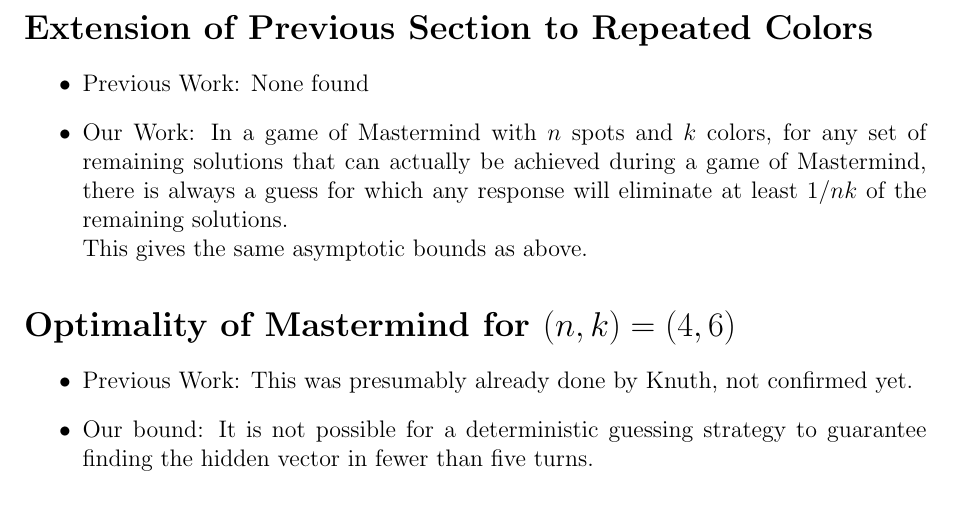
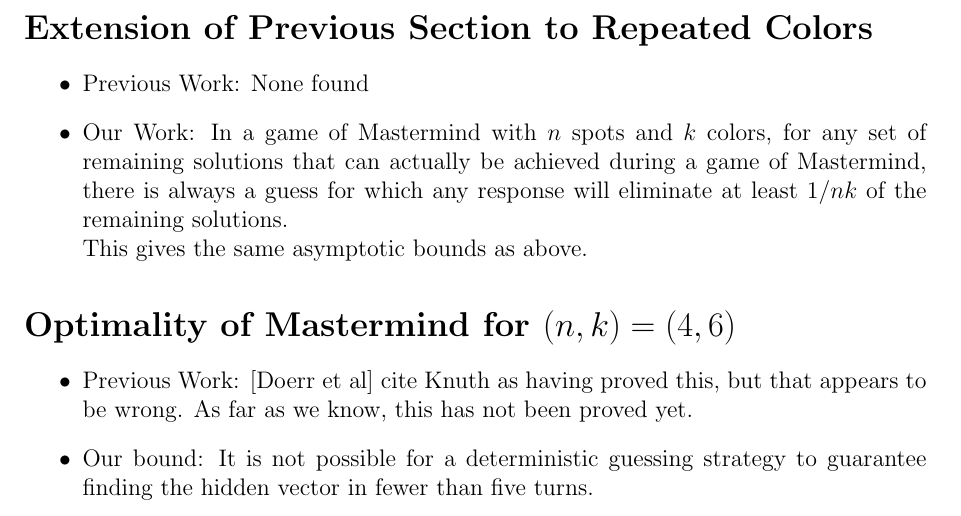
Before and after one commit to chrischute/mastermind, a LaTeX document (Work To Date.tex): part of page 1 of 2, cut so that both start at the same text. Compiled offline with pdfLaTeX.

Commit message:
Upddated Work To Date, Knuth had no bound on regular mastermind

```diff
--- a/Work To Date.tex
+++ b/Work To Date.tex
@@ -106,7 +106,7 @@
 
 \section*{Optimality of Mastermind for $(n, k) = (4, 6)$}
 	\begin{itemize}
-	\item Previous Work: This was presumably already done by Knuth, not confirmed yet.
+	\item Previous Work: [Doerr et al] cite Knuth as having proved this, but that appears to be wrong. As far as we know, this has not been proved yet.
 	\item Our bound: It is not
 	possible for a deterministic guessing strategy to guarantee finding the
 	hidden vector in fewer than five turns.
```
Also changed, not shown: Work To Date.pdf.
